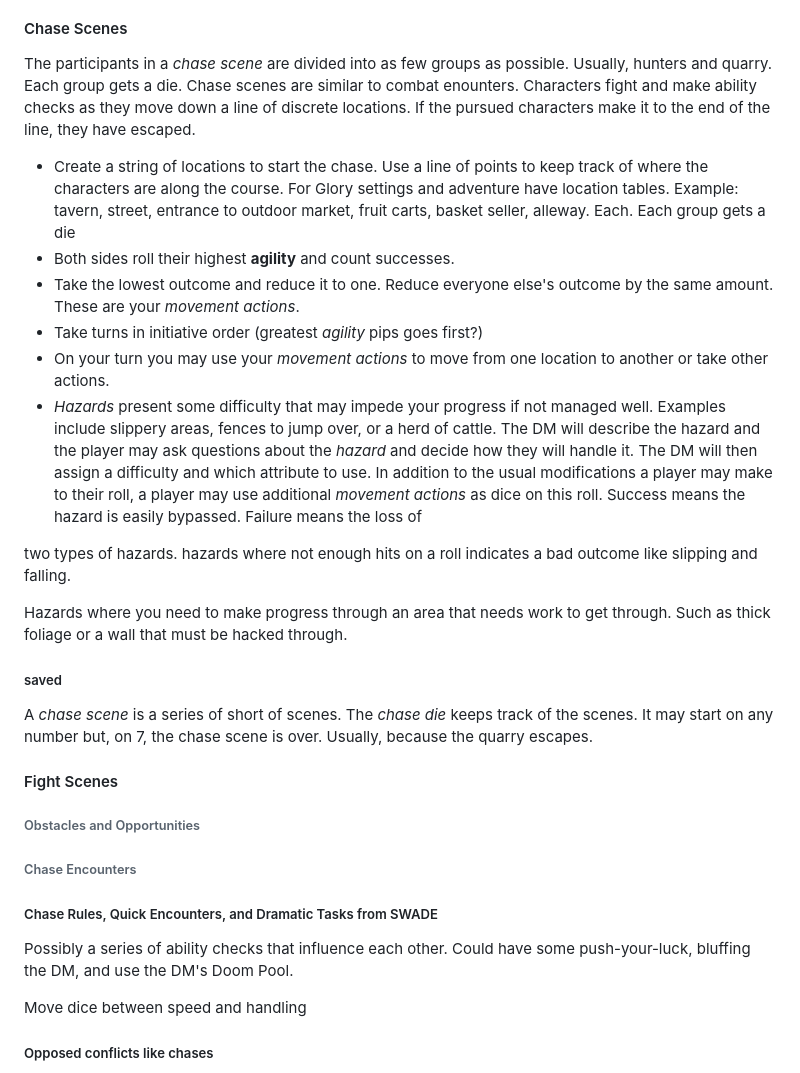
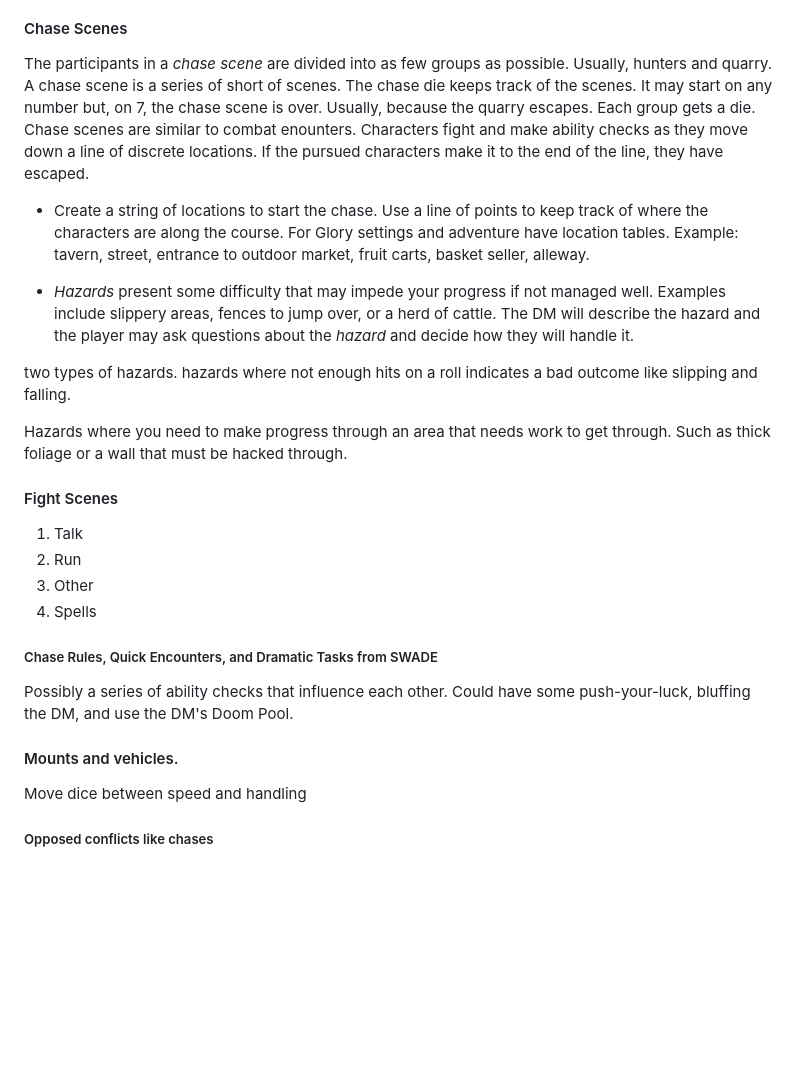
Before and after one commit to arielchuri/forglory, a Markdown page: crystalcastles/crystalcastles.md, the part around the change. GitHub-like rendering; blank space fills up the shorter version.

```diff
--- a/crystalcastles/crystalcastles.md
+++ b/crystalcastles/crystalcastles.md
@@ -188,6 +188,7 @@ An adventure written for For Glory RPG may have a table of events that may happe
 
 The participants in a *chase scene* are divided into as few groups as possible.
 Usually, hunters and quarry.
+A chase scene is a series of short of scenes. The chase die keeps track of the scenes. It may start on any number but, on 7, the chase scene is over. Usually, because the quarry escapes.
 Each group gets a die.
 Chase scenes are similar to combat enounters.
 Characters fight and make ability checks as they move down a line of discrete locations.
@@ -195,41 +196,27 @@ If the pursued characters make it to the end of the line, they have escaped.
 
 - Create a string of locations to start the chase. Use a line of points to keep track of where the characters are along the course. For Glory settings and adventure have location tables.
   Example: tavern, street, entrance to outdoor market, fruit carts, basket seller, alleway.
-Each.
-Each group gets a die
-- Both sides roll their highest **agility** and count successes.
-- Take the lowest outcome and reduce it to one. Reduce everyone else's outcome by the same amount. These are your *movement actions*.
-- Take turns in initiative order (greatest *agility* pips goes first?)
-- On your turn you may use your *movement actions* to move from one location to another or take other actions.
+
 - *Hazards* present some difficulty that may impede your progress if not managed well.
 Examples include slippery areas, fences to jump over, or a herd of cattle.
 The DM will describe the hazard and the player may ask questions about the *hazard* and decide how they will handle it.
-The DM will then assign a difficulty and which attribute to use.
-In addition to the usual modifications a player may make to their roll, a player may use additional *movement actions* as dice on this roll.
-Success means the hazard is easily bypassed. Failure means the loss of
 
 two types of hazards. hazards where not enough hits on a roll indicates a bad outcome like slipping and falling.
 
 Hazards where you need to make progress through an area that needs work to get through. Such as thick foliage or a wall that must be hacked through.
 
-##### saved
-
-A *chase scene* is a series of short of scenes.
-The *chase die* keeps track of the scenes.
-It may start on any number but, on 7, the chase scene is over.
-Usually, because the quarry escapes.
-
 #### Fight Scenes
 
-###### Obstacles and Opportunities
-
-###### Chase Encounters
-
+1. Talk
+2. Run
+3. Other
+4. Spells
 
 ##### Chase Rules, Quick Encounters, and Dramatic Tasks from SWADE
 
 Possibly a series of ability checks that influence each other. Could have some push-your-luck, bluffing the DM, and use the DM's Doom Pool.
 
+#### Mounts and vehicles.
 Move dice between speed and handling
 
 ##### Opposed conflicts like chases
```
